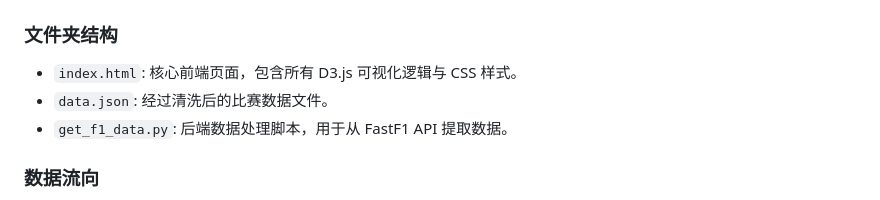
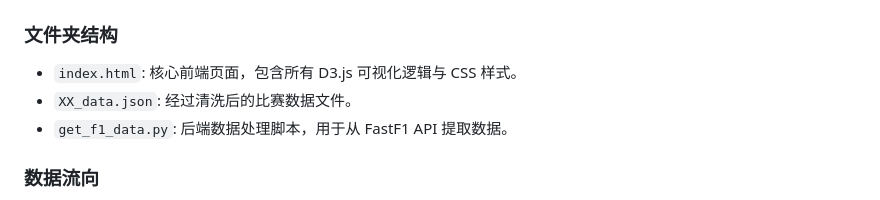
Before and after one commit to P-Park-jpg/F1-vis, a Markdown page: README.md, the part around the change. GitHub-like rendering.

Commit message:
Rename data.json to XX_data.json in README

```diff
--- a/README.md
+++ b/README.md
@@ -31,7 +31,7 @@
 
 ### 文件夹结构
 *   `index.html`: 核心前端页面，包含所有 D3.js 可视化逻辑与 CSS 样式。
-*   `data.json`: 经过清洗后的比赛数据文件。
+*   `XX_data.json`: 经过清洗后的比赛数据文件。
 *   `get_f1_data.py`: 后端数据处理脚本，用于从 FastF1 API 提取数据。
 
 ### 数据流向
```
